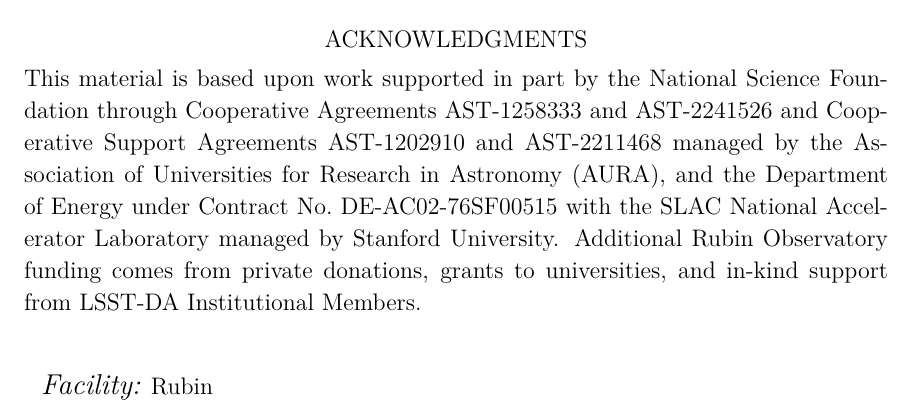
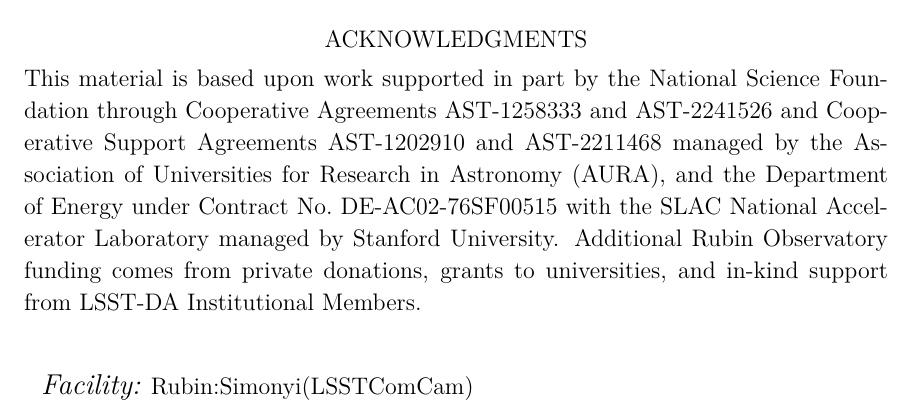
Before and after one commit to lsst/rtn-099, a LaTeX paper (RTN-099.tex): part of page 2 of 2, cut so that both start at the same text. Compiled offline with XeLaTeX.

Commit message:
Fix facility id

```diff
--- a/RTN-099.tex
+++ b/RTN-099.tex
@@ -167,7 +167,7 @@
 %% parentheses, after the keyword, but they are not verified.
 
 \vspace{5mm}
-\facility{Rubin}
+\facility{Rubin:Simonyi(LSSTComCam)}
 
 %% Similar to \facility{}, there is the optional \software command to allow
 %% authors a place to specify which programs were used during the creation of
```
Also changed, not shown: RTN-099.tex (2 more changed lines).
